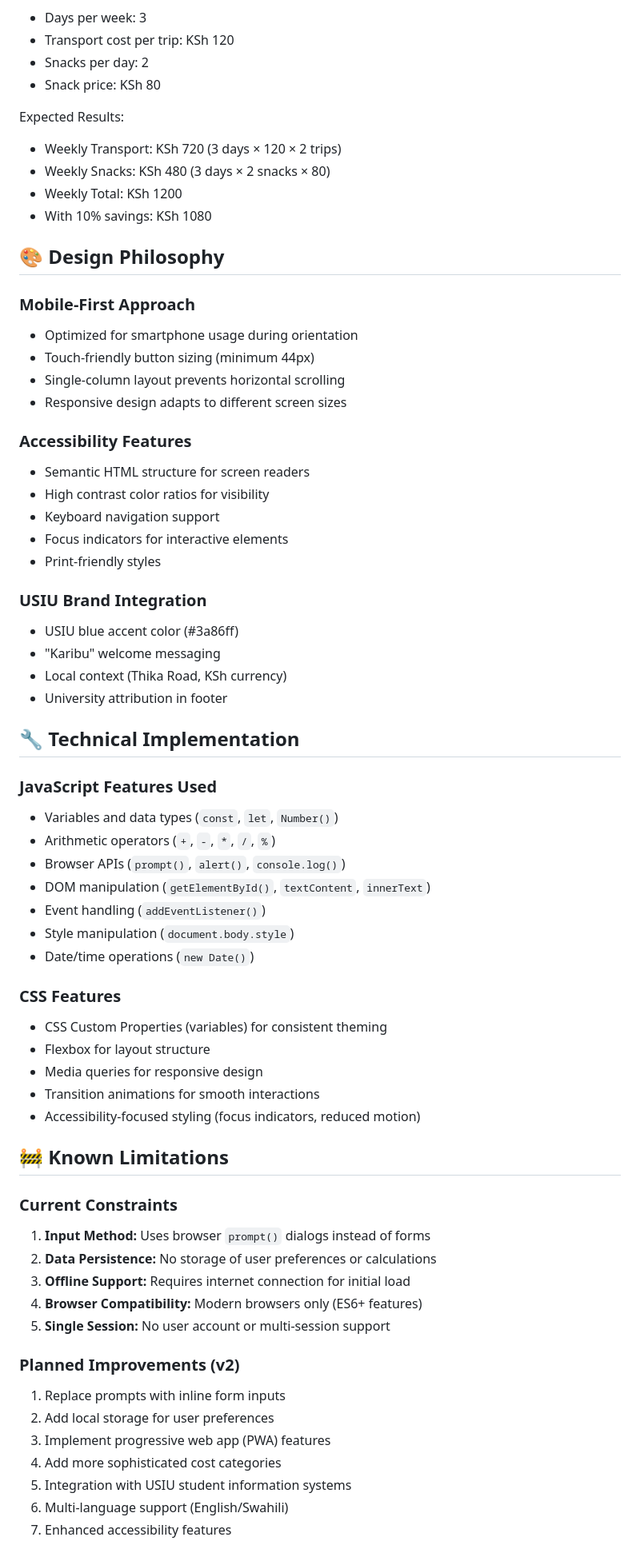
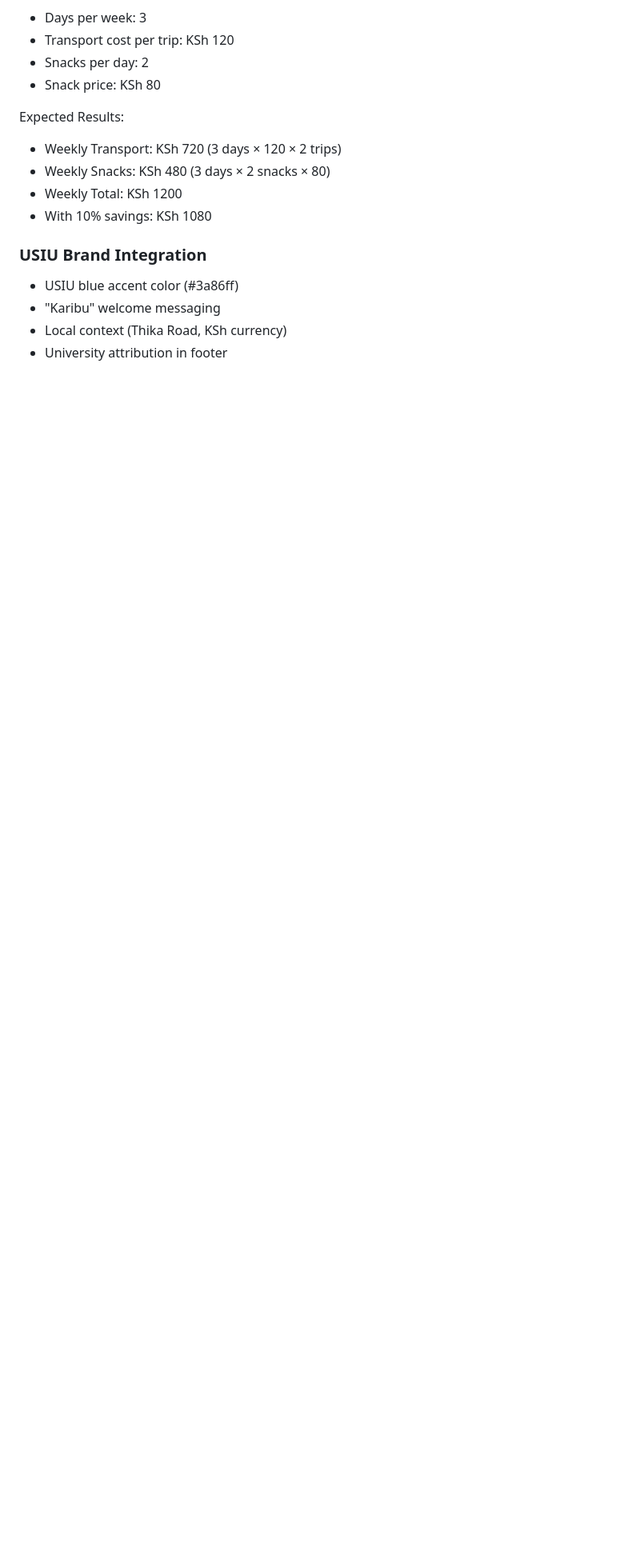
Before and after one commit to Bhaktesh9/usiu-first-year-companion-v-1, a Markdown page: README.md, the part around the change printed below. Shown: that part at 80% size. Rendered like a GitHub page; blank space fills up the shorter version.

```diff
--- a/README.md
+++ b/README.md
@@ -117,20 +59,6 @@ Expected Results:
 - Weekly Total: KSh 1200
 - With 10% savings: KSh 1080
 
-## 🎨 Design Philosophy
-
-### Mobile-First Approach
-- Optimized for smartphone usage during orientation
-- Touch-friendly button sizing (minimum 44px)
-- Single-column layout prevents horizontal scrolling
-- Responsive design adapts to different screen sizes
-
-### Accessibility Features
-- Semantic HTML structure for screen readers
-- High contrast color ratios for visibility
-- Keyboard navigation support
-- Focus indicators for interactive elements
-- Print-friendly styles
 
 ### USIU Brand Integration
 - USIU blue accent color (#3a86ff)
@@ -138,39 +66,3 @@ Expected Results:
 - Local context (Thika Road, KSh currency)
 - University attribution in footer
 
-## 🔧 Technical Implementation
-
-### JavaScript Features Used
-- Variables and data types (`const`, `let`, `Number()`)
-- Arithmetic operators (`+`, `-`, `*`, `/`, `%`)
-- Browser APIs (`prompt()`, `alert()`, `console.log()`)
-- DOM manipulation (`getElementById()`, `textContent`, `innerText`)
-- Event handling (`addEventListener()`)
-- Style manipulation (`document.body.style`)
-- Date/time operations (`new Date()`)
-
-### CSS Features
-- CSS Custom Properties (variables) for consistent theming
-- Flexbox for layout structure
-- Media queries for responsive design
-- Transition animations for smooth interactions
-- Accessibility-focused styling (focus indicators, reduced motion)
-
-## 🚧 Known Limitations
-
-### Current Constraints
-1. **Input Method:** Uses browser `prompt()` dialogs instead of forms
-2. **Data Persistence:** No storage of user preferences or calculations
-3. **Offline Support:** Requires internet connection for initial load
-4. **Browser Compatibility:** Modern browsers only (ES6+ features)
-5. **Single Session:** No user account or multi-session support
-
-### Planned Improvements (v2)
-1. Replace prompts with inline form inputs
-2. Add local storage for user preferences
-3. Implement progressive web app (PWA) features
-4. Add more sophisticated cost categories
-5. Integration with USIU student information systems
-6. Multi-language support (English/Swahili)
-7. Enhanced accessibility features
-
```
Also changed, not shown: other parts of README.md (+1 -100 lines).
